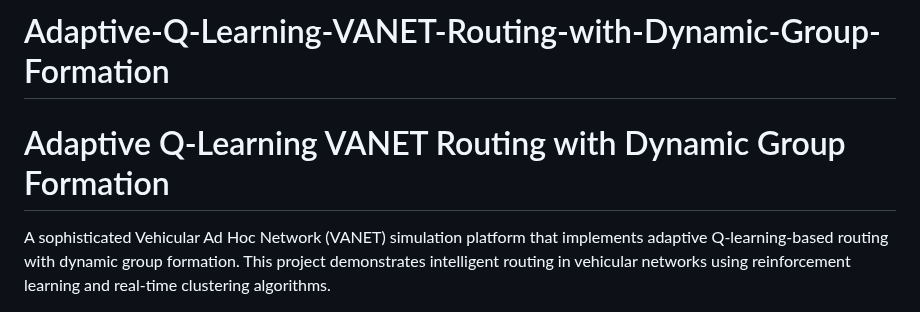
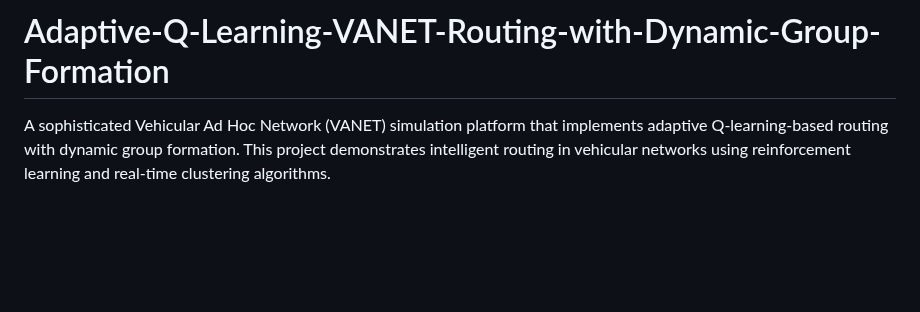
Before and after one commit to hridyeshh/Adaptive-Q-Learning-VANET-Routing-with-Dynamic-Group-Formation, a Markdown page: README.md, the part around the change. Rendered like a GitHub page; blank space fills up the shorter version.

```diff
--- a/README.md
+++ b/README.md
@@ -1,6 +1,5 @@
 # Adaptive-Q-Learning-VANET-Routing-with-Dynamic-Group-Formation
 
-# Adaptive Q-Learning VANET Routing with Dynamic Group Formation
 
 A sophisticated Vehicular Ad Hoc Network (VANET) simulation platform that implements adaptive Q-learning-based routing with dynamic group formation. This project demonstrates intelligent routing in vehicular networks using reinforcement learning and real-time clustering algorithms.
 
```
